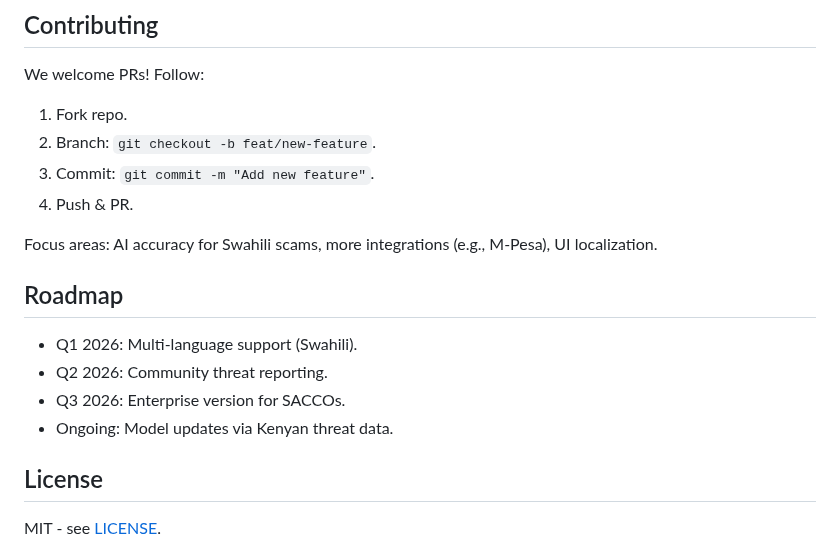
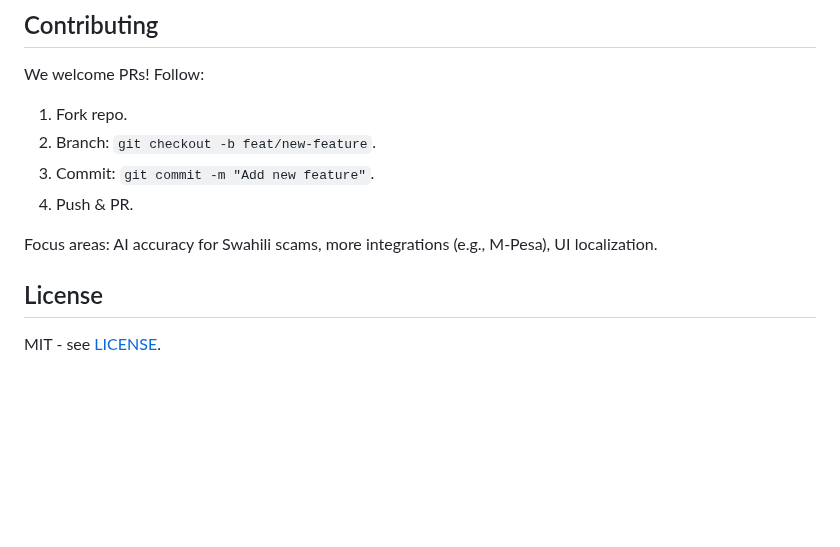
Before and after one commit to elonmasai7/Kuza_Shield, a Markdown page: README.md, the part around the change. GitHub-like rendering; blank space fills up the shorter version.

```diff
--- a/README.md
+++ b/README.md
@@ -104,12 +104,6 @@ We welcome PRs! Follow:
 
 Focus areas: AI accuracy for Swahili scams, more integrations (e.g., M-Pesa), UI localization.
 
-## Roadmap
-
-- Q1 2026: Multi-language support (Swahili).
-- Q2 2026: Community threat reporting.
-- Q3 2026: Enterprise version for SACCOs.
-- Ongoing: Model updates via Kenyan threat data.
 
 ## License
 
```
